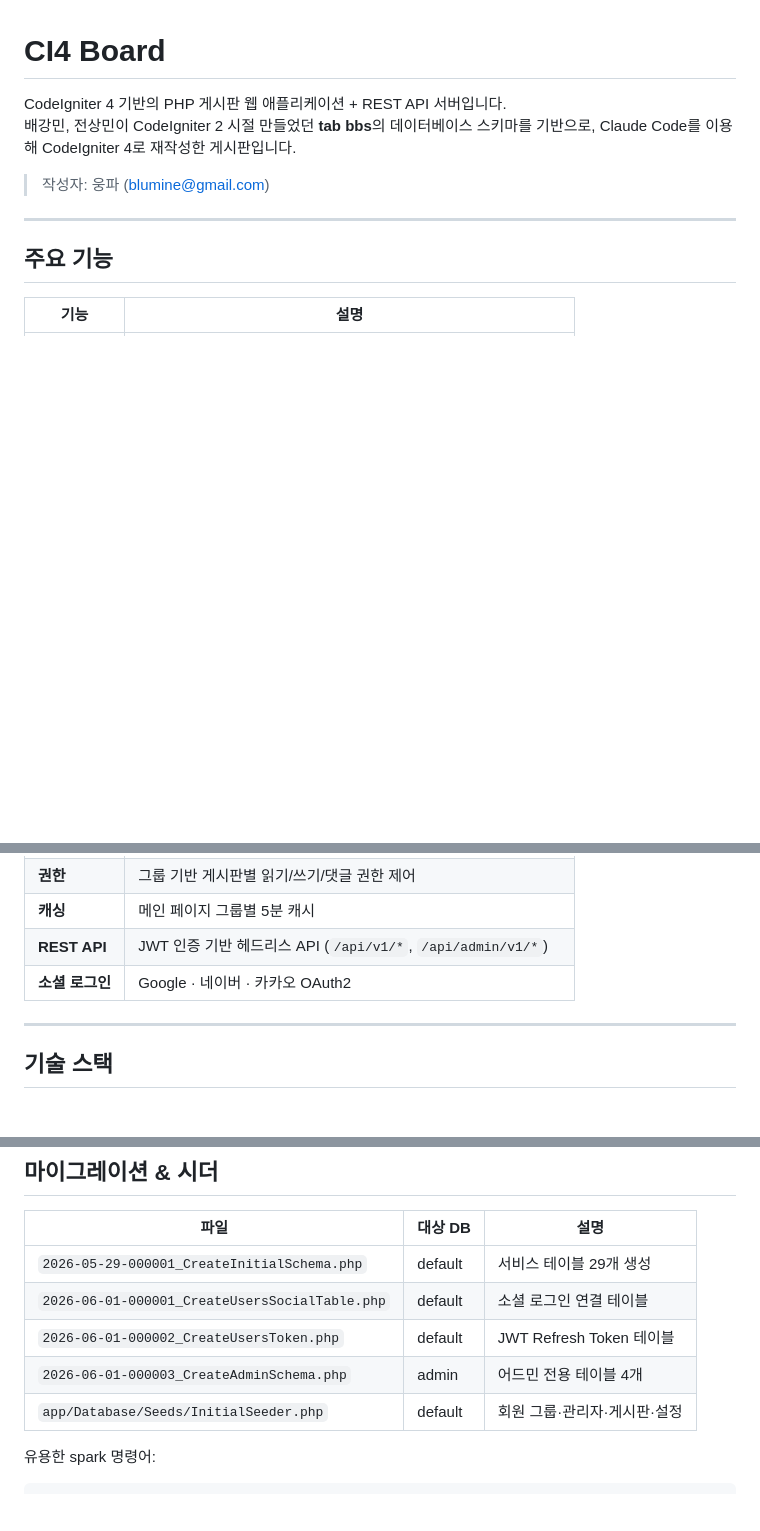
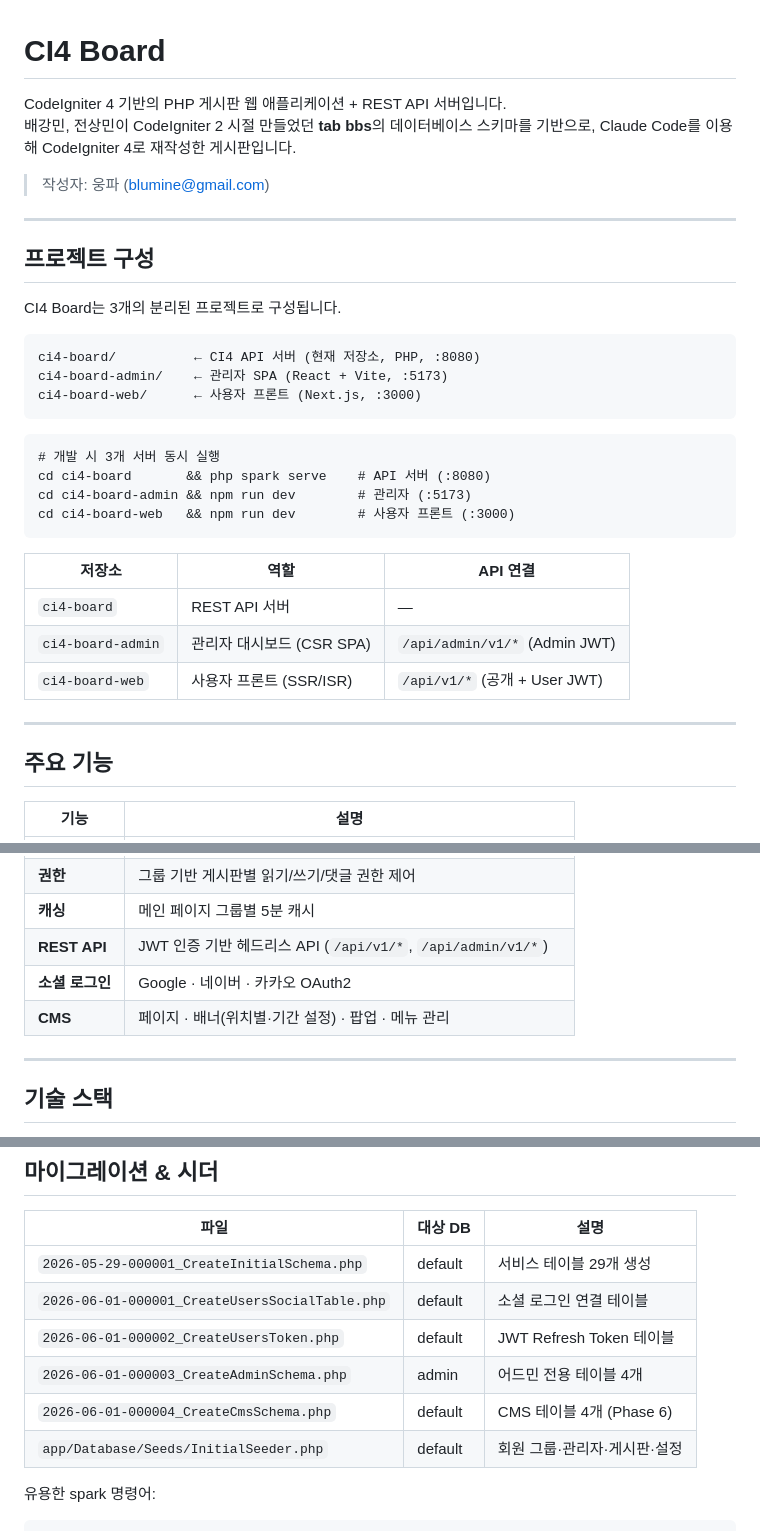
Before and after one commit to cikorea/ci4-board, a Markdown page: README.md, 3 parts joined by grey strips. Rendered like a GitHub page; blank space fills up the shorter version.

````diff
--- a/README.md
+++ b/README.md
@@ -4,6 +4,31 @@ CodeIgniter 4 기반의 PHP 게시판 웹 애플리케이션 + REST API 서버
 배강민, 전상민이 CodeIgniter 2 시절 만들었던 **tab bbs**의 데이터베이스 스키마를 기반으로, Claude Code를 이용해 CodeIgniter 4로 재작성한 게시판입니다.
 
 > 작성자: 웅파 (blumine@gmail.com)
+
+---
+
+## 프로젝트 구성
+
+CI4 Board는 3개의 분리된 프로젝트로 구성됩니다.
+
+```
+ci4-board/          ← CI4 API 서버 (현재 저장소, PHP, :8080)
+ci4-board-admin/    ← 관리자 SPA (React + Vite, :5173)
+ci4-board-web/      ← 사용자 프론트 (Next.js, :3000)
+```
+
+```
+# 개발 시 3개 서버 동시 실행
+cd ci4-board       && php spark serve    # API 서버 (:8080)
+cd ci4-board-admin && npm run dev        # 관리자 (:5173)
+cd ci4-board-web   && npm run dev        # 사용자 프론트 (:3000)
+```
+
+| 저장소 | 역할 | API 연결 |
+|--------|------|---------|
+| `ci4-board` | REST API 서버 | — |
+| `ci4-board-admin` | 관리자 대시보드 (CSR SPA) | `/api/admin/v1/*` (Admin JWT) |
+| `ci4-board-web` | 사용자 프론트 (SSR/ISR) | `/api/v1/*` (공개 + User JWT) |
 
 ---
 
@@ -20,6 +45,7 @@ CodeIgniter 4 기반의 PHP 게시판 웹 애플리케이션 + REST API 서버
 | **캐싱** | 메인 페이지 그룹별 5분 캐시 |
 | **REST API** | JWT 인증 기반 헤드리스 API (`/api/v1/*`, `/api/admin/v1/*`) |
 | **소셜 로그인** | Google · 네이버 · 카카오 OAuth2 |
+| **CMS** | 페이지 · 배너(위치별·기간 설정) · 팝업 · 메뉴 관리 |
 
 ---
 
@@ -278,6 +304,7 @@ Google, 네이버, 카카오 OAuth2 로그인을 지원합니다.
 | `2026-06-01-000001_CreateUsersSocialTable.php` | default | 소셜 로그인 연결 테이블 |
 | `2026-06-01-000002_CreateUsersToken.php` | default | JWT Refresh Token 테이블 |
 | `2026-06-01-000003_CreateAdminSchema.php` | admin | 어드민 전용 테이블 4개 |
+| `2026-06-01-000004_CreateCmsSchema.php` | default | CMS 테이블 4개 (Phase 6) |
 | `app/Database/Seeds/InitialSeeder.php` | default | 회원 그룹·관리자·게시판·설정 |
 
 유용한 spark 명령어:
````
Also changed, not shown: other parts of README.md (+46 -0 lines).
